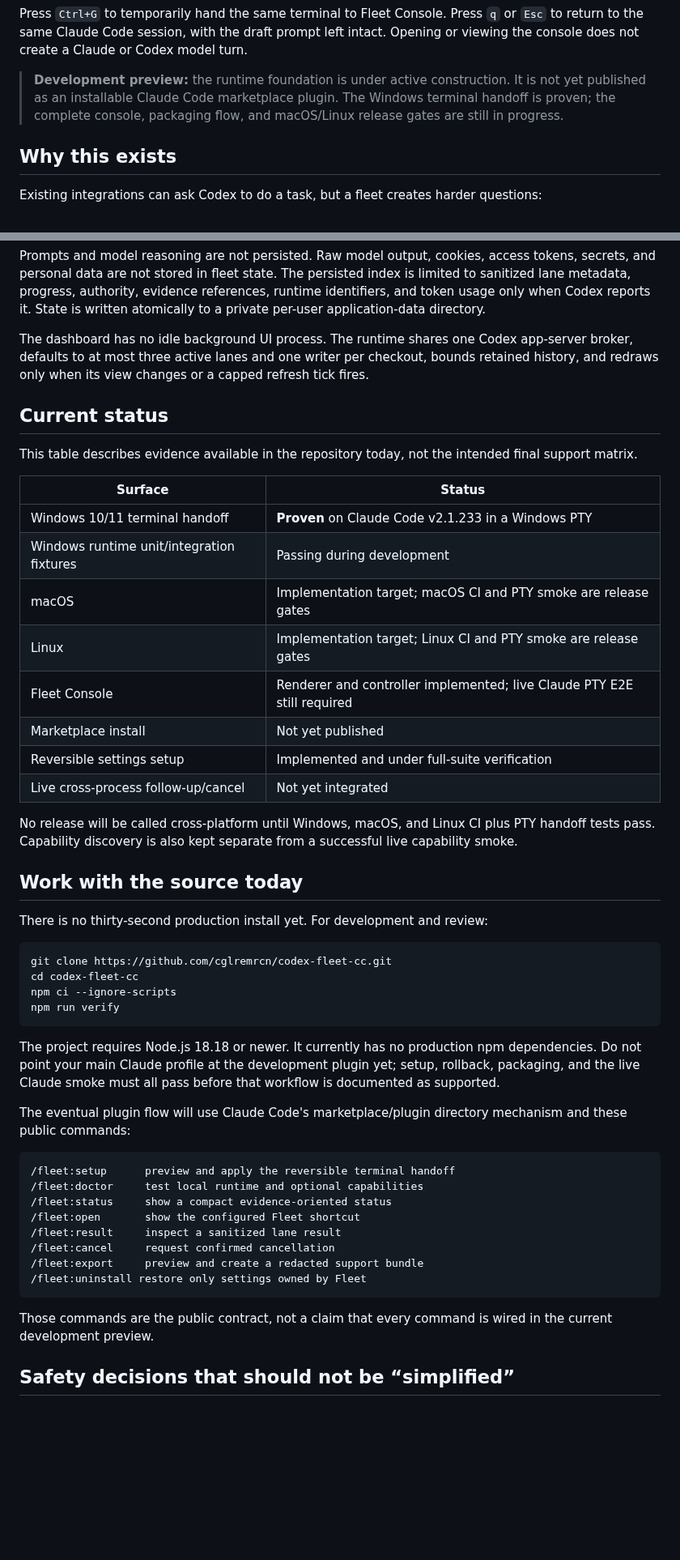
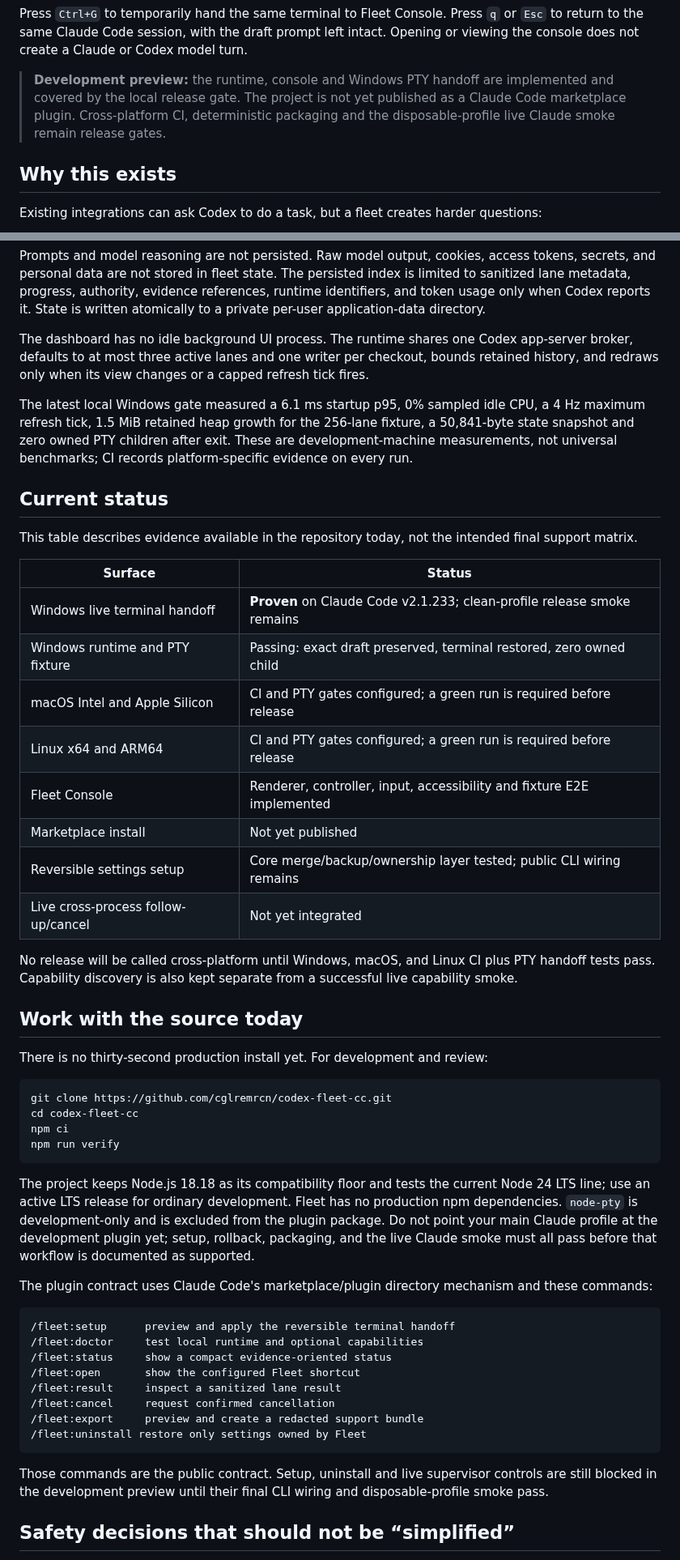
Before and after one commit to cglremrcn/codex-fleet-cc, a Markdown page: README.md, 2 parts joined by grey strips. Shown at 81% size. Drawn GitHub-style; blank space fills up the shorter version.

Commit message:
docs: publish the Codex Fleet project guide

````diff
--- a/README.md
+++ b/README.md
@@ -14,9 +14,10 @@ Press `Ctrl+G` to temporarily hand the same terminal to Fleet Console. Press `q`
 to the same Claude Code session, with the draft prompt left intact. Opening or viewing the console
 does not create a Claude or Codex model turn.
 
-> **Development preview:** the runtime foundation is under active construction. It is not yet
-> published as an installable Claude Code marketplace plugin. The Windows terminal handoff is
-> proven; the complete console, packaging flow, and macOS/Linux release gates are still in progress.
+> **Development preview:** the runtime, console and Windows PTY handoff are implemented and covered
+> by the local release gate. The project is not yet published as a Claude Code marketplace plugin.
+> Cross-platform CI, deterministic packaging and the disposable-profile live Claude smoke remain
+> release gates.
 
 ## Why this exists
 
@@ -123,6 +127,11 @@ The dashboard has no idle background UI process. The runtime shares one Codex ap
 defaults to at most three active lanes and one writer per checkout, bounds retained history, and
 redraws only when its view changes or a capped refresh tick fires.
 
+The latest local Windows gate measured a 6.1 ms startup p95, 0% sampled idle CPU, a 4 Hz maximum
+refresh tick, 1.5 MiB retained heap growth for the 256-lane fixture, a 50,841-byte state snapshot
+and zero owned PTY children after exit. These are development-machine measurements, not universal
+benchmarks; CI records platform-specific evidence on every run.
+
 ## Current status
 
 This table describes evidence available in the repository today, not the intended final support
@@ -130,13 +139,13 @@ matrix.
 
 | Surface | Status |
 | --- | --- |
-| Windows 10/11 terminal handoff | **Proven** on Claude Code v2.1.233 in a Windows PTY |
-| Windows runtime unit/integration fixtures | Passing during development |
-| macOS | Implementation target; macOS CI and PTY smoke are release gates |
-| Linux | Implementation target; Linux CI and PTY smoke are release gates |
-| Fleet Console | Renderer and controller implemented; live Claude PTY E2E still required |
+| Windows live terminal handoff | **Proven** on Claude Code v2.1.233; clean-profile release smoke remains |
+| Windows runtime and PTY fixture | Passing: exact draft preserved, terminal restored, zero owned child |
+| macOS Intel and Apple Silicon | CI and PTY gates configured; a green run is required before release |
+| Linux x64 and ARM64 | CI and PTY gates configured; a green run is required before release |
+| Fleet Console | Renderer, controller, input, accessibility and fixture E2E implemented |
 | Marketplace install | Not yet published |
-| Reversible settings setup | Implemented and under full-suite verification |
+| Reversible settings setup | Core merge/backup/ownership layer tested; public CLI wiring remains |
 | Live cross-process follow-up/cancel | Not yet integrated |
 
 No release will be called cross-platform until Windows, macOS, and Linux CI plus PTY handoff tests
@@ -149,16 +158,17 @@ There is no thirty-second production install yet. For development and review:
 ```bash
 git clone https://github.com/cglremrcn/codex-fleet-cc.git
 cd codex-fleet-cc
-npm ci --ignore-scripts
+npm ci
 npm run verify
 ```
 
-The project requires Node.js 18.18 or newer. It currently has no production npm dependencies.
+The project keeps Node.js 18.18 as its compatibility floor and tests the current Node 24 LTS line;
+use an active LTS release for ordinary development. Fleet has no production npm dependencies.
+`node-pty` is development-only and is excluded from the plugin package.
 Do not point your main Claude profile at the development plugin yet; setup, rollback, packaging,
 and the live Claude smoke must all pass before that workflow is documented as supported.
 
-The eventual plugin flow will use Claude Code's marketplace/plugin directory mechanism and these
-public commands:
+The plugin contract uses Claude Code's marketplace/plugin directory mechanism and these commands:
 
 ```text
 /fleet:setup      preview and apply the reversible terminal handoff
@@ -171,8 +181,8 @@ public commands:
 /fleet:uninstall restore only settings owned by Fleet
 ```
 
-Those commands are the public contract, not a claim that every command is wired in the current
-development preview.
+Those commands are the public contract. Setup, uninstall and live supervisor controls are still
+blocked in the development preview until their final CLI wiring and disposable-profile smoke pass.
 
 ## Safety decisions that should not be “simplified”
 
````
Also changed, not shown: other parts of README.md (+20 -8 lines), .github/pull_request_template.md (added, +18 -0 lines), ARCHITECTURE.md (added, +89 -0 lines), CODE_OF_CONDUCT.md (added, +32 -0 lines), CONTRIBUTING.md (added, +64 -0 lines), SECURITY.md (added, +52 -0 lines), docs/THREAT_MODEL.md (added, +88 -0 lines), docs/TROUBLESHOOTING.md (added, +81 -0 lines), docs/assets/fleet-console-kite-v3.gif (added), 5 other files.
